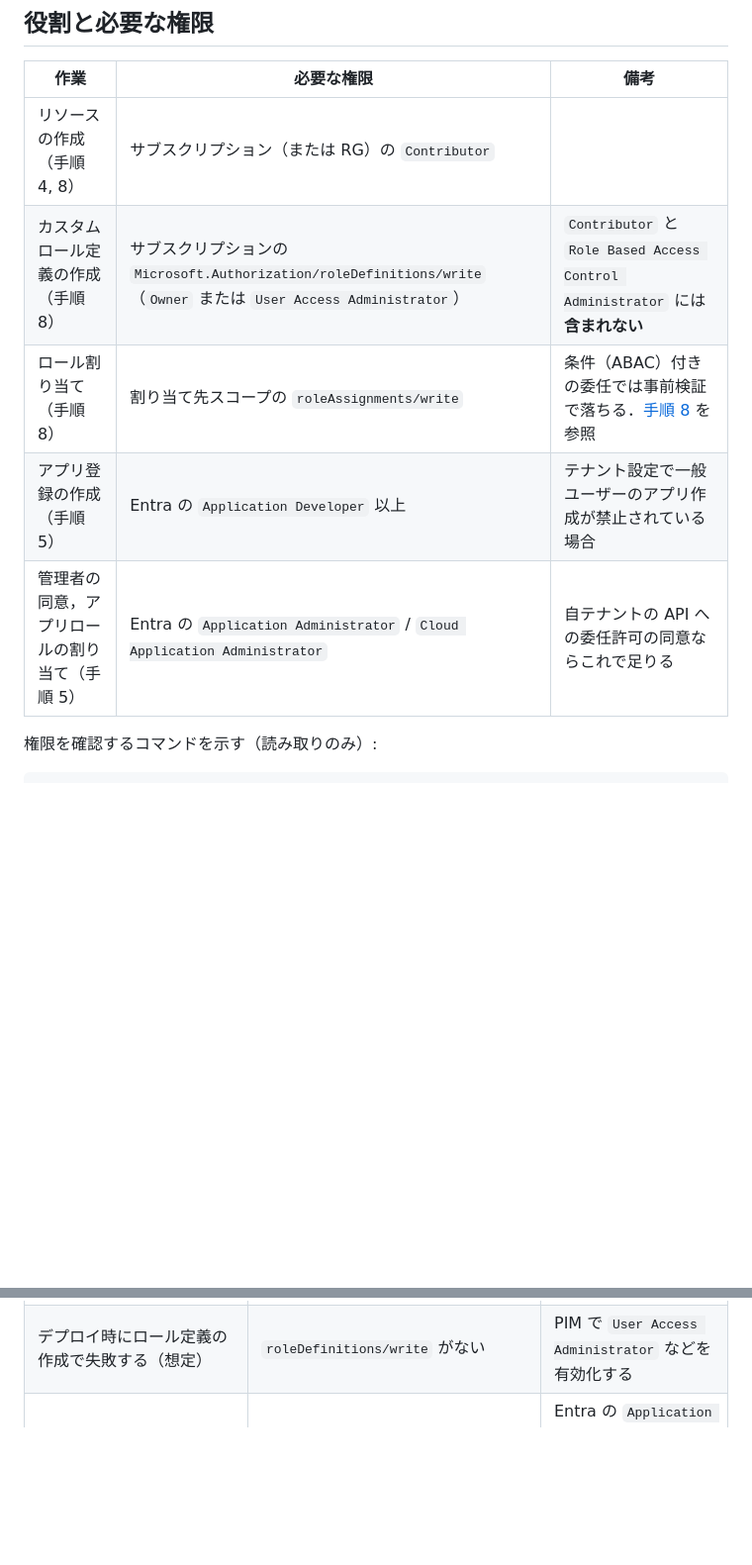
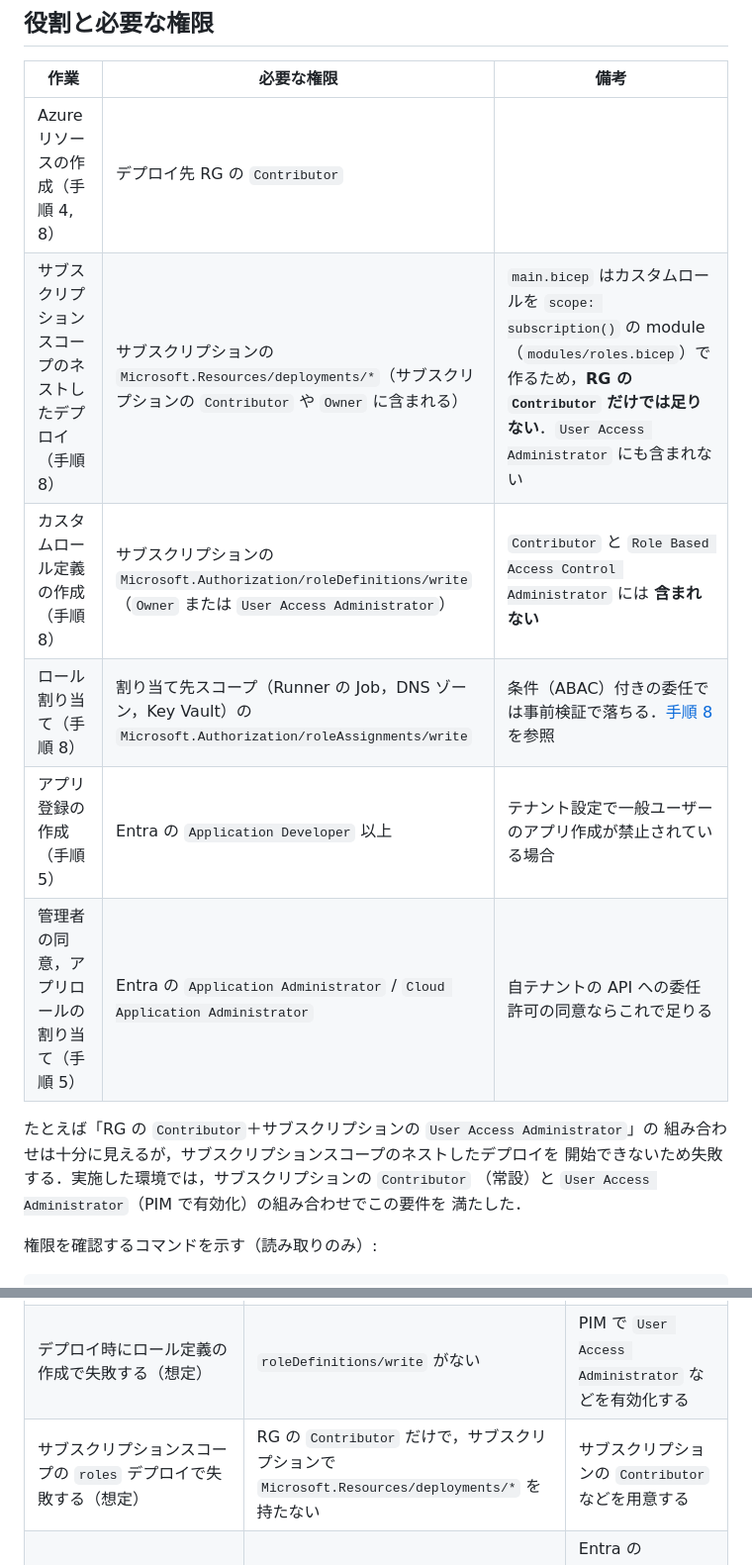
Before and after one commit to CITS-NUE/acme-conductor, a Markdown page: deploy/azure/walkthrough.md, 2 parts joined by grey strips. Shown at 99% size. GitHub-like rendering; blank space fills up the shorter version.

Commit message:
deploy/azure/walkthrough.md: list the subscription-scope deployment permission
main.bicep deploys modules/roles.bicep with scope: subscription(), so
the deployer also needs Microsoft.Resources/deployments/* at
subscription scope. RG Contributor plus subscription User Access
Administrator looks sufficient from the old table but cannot start that
nested deployment. Split the permission table accordingly and note it
in the AI guide's permission check.

Co-Authored-By: Claude Opus 5.5 <noreply@anthropic.com>

```diff
--- a/deploy/azure/walkthrough.md
+++ b/deploy/azure/walkthrough.md
@@ -35,11 +35,18 @@ Container Apps 環境の作成（5〜10 分）が占める．
 
 | 作業 | 必要な権限 | 備考 |
 |---|---|---|
-| リソースの作成（手順 4, 8） | サブスクリプション（または RG）の `Contributor` | |
+| Azure リソースの作成（手順 4, 8） | デプロイ先 RG の `Contributor` | |
+| サブスクリプションスコープのネストしたデプロイ（手順 8） | サブスクリプションの `Microsoft.Resources/deployments/*`（サブスクリプションの `Contributor` や `Owner` に含まれる） | `main.bicep` はカスタムロールを `scope: subscription()` の module（`modules/roles.bicep`）で作るため，**RG の `Contributor` だけでは足りない**．`User Access Administrator` にも含まれない |
 | カスタムロール定義の作成（手順 8） | サブスクリプションの `Microsoft.Authorization/roleDefinitions/write`（`Owner` または `User Access Administrator`） | `Contributor` と `Role Based Access Control Administrator` には **含まれない** |
-| ロール割り当て（手順 8） | 割り当て先スコープの `roleAssignments/write` | 条件（ABAC）付きの委任では事前検証で落ちる．[手順 8](#8-デプロイ) を参照 |
+| ロール割り当て（手順 8） | 割り当て先スコープ（Runner の Job，DNS ゾーン，Key Vault）の `Microsoft.Authorization/roleAssignments/write` | 条件（ABAC）付きの委任では事前検証で落ちる．[手順 8](#8-デプロイ) を参照 |
 | アプリ登録の作成（手順 5） | Entra の `Application Developer` 以上 | テナント設定で一般ユーザーのアプリ作成が禁止されている場合 |
 | 管理者の同意，アプリロールの割り当て（手順 5） | Entra の `Application Administrator` / `Cloud Application Administrator` | 自テナントの API への委任許可の同意ならこれで足りる |
+
+たとえば「RG の `Contributor`＋サブスクリプションの `User Access Administrator`」の
+組み合わせは十分に見えるが，サブスクリプションスコープのネストしたデプロイを
+開始できないため失敗する．実施した環境では，サブスクリプションの `Contributor`
+（常設）と `User Access Administrator`（PIM で有効化）の組み合わせでこの要件を
+満たした．
 
 権限を確認するコマンドを示す（読み取りのみ）:
 
@@ -383,6 +390,7 @@ az ad app delete --id <oidcAudience>; az ad app delete --id <oidcClientId>
 |---|---|---|
 | preflight で `roleAssignments/write` が拒否される | ABAC 条件付きの RBAC 委任．事前検証では条件を評価できない | `what-if` で確認後，`--validation-level Template`（#34） |
 | デプロイ時にロール定義の作成で失敗する（想定） | `roleDefinitions/write` がない | PIM で `User Access Administrator` などを有効化する |
+| サブスクリプションスコープの `roles` デプロイで失敗する（想定） | RG の `Contributor` だけで，サブスクリプションで `Microsoft.Resources/deployments/*` を持たない | サブスクリプションの `Contributor` などを用意する |
 | アプリ登録を作れない | テナントで一般ユーザーのアプリ作成が禁止されている | Entra の `Application Developer` / `Application Administrator` を有効化する |
 | デプロイは成功するが Runner が毎分 `Failed` になる | Runner 設定が読み込み時に拒否されている（例: `LEGO_DISABLE_CNAME_SUPPORT` は予約済み） | ログで理由を確認し，設定を直して再デプロイ |
 | 鍵生成用の Go・コンテナがない | ― | OpenSSL で同じ形式の鍵を作る（手順 3） |
```
Also changed, not shown: deploy/azure/ai-assisted-deploy.md (+1 -1 lines).
